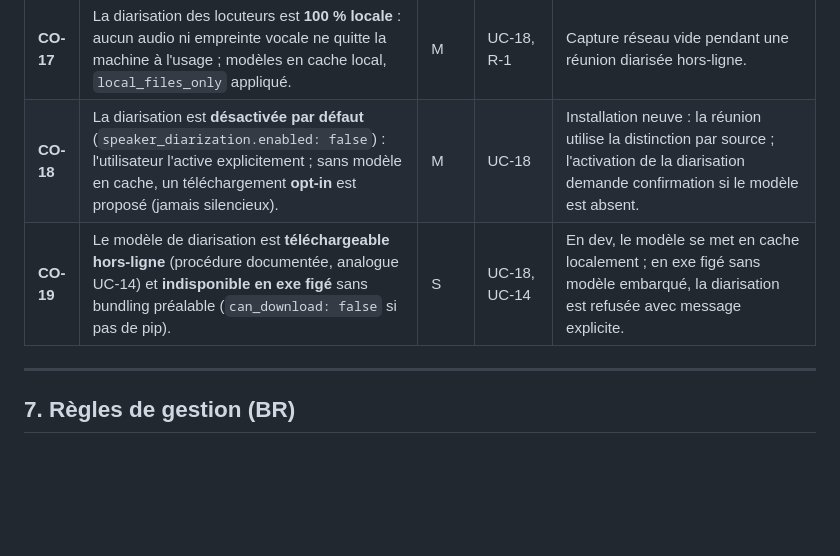
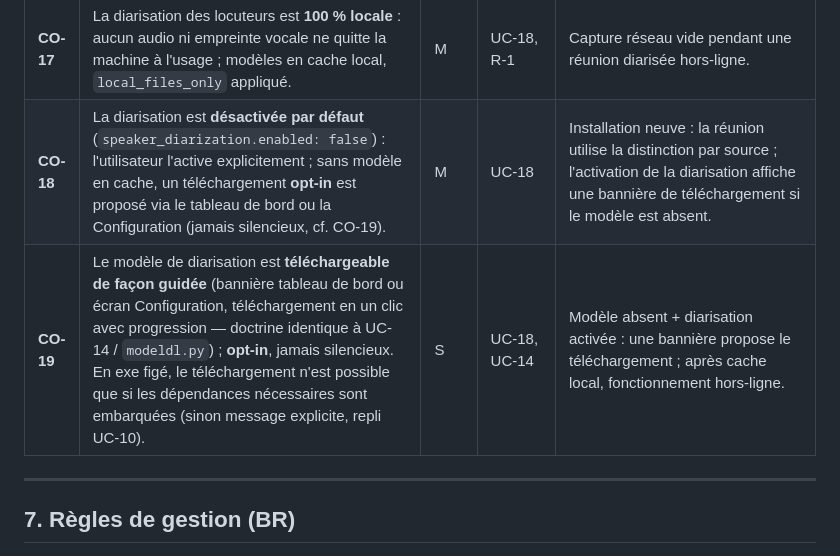
Before and after one commit to fxizel/whisperty_app, a Markdown page: docs/specifications/04-exigences-furps.md, the part around the change. Drawn GitHub-style; blank space fills up the shorter version.

```diff
--- a/docs/specifications/04-exigences-furps.md
+++ b/docs/specifications/04-exigences-furps.md
@@ -150,8 +150,8 @@ Priorité **MoSCoW** : `M` Must · `S` Should · `C` Could · `W` Won't.
 | **CO-15** | **Plateforme cible** : Windows 10/11 64 bits, **Python 3.10+** (vérifié jusqu'à 3.14.3, roues binaires disponibles, aucune compilation requise). | M | R-1 | L'installation via `pip install -r requirements.txt` réussit sans compilateur. |
 | **CO-16** | **Conformité / éthique** : l'enregistrement de réunion suppose le **consentement** des participants (responsabilité de l'utilisateur, rappelé par l'app). | M | UC-10, UC-18 | Le démarrage du mode réunion affiche un rappel de consentement. |
 | **CO-17** | La diarisation des locuteurs est **100 % locale** : aucun audio ni empreinte vocale ne quitte la machine à l'usage ; modèles en cache local, `local_files_only` appliqué. | M | UC-18, R-1 | Capture réseau vide pendant une réunion diarisée hors-ligne. |
-| **CO-18** | La diarisation est **désactivée par défaut** (`speaker_diarization.enabled: false`) : l'utilisateur l'active explicitement ; sans modèle en cache, un téléchargement **opt-in** est proposé (jamais silencieux). | M | UC-18 | Installation neuve : la réunion utilise la distinction par source ; l'activation de la diarisation demande confirmation si le modèle est absent. |
-| **CO-19** | Le modèle de diarisation est **téléchargeable hors-ligne** (procédure documentée, analogue UC-14) et **indisponible en exe figé** sans bundling préalable (`can_download: false` si pas de pip). | S | UC-18, UC-14 | En dev, le modèle se met en cache localement ; en exe figé sans modèle embarqué, la diarisation est refusée avec message explicite. |
+| **CO-18** | La diarisation est **désactivée par défaut** (`speaker_diarization.enabled: false`) : l'utilisateur l'active explicitement ; sans modèle en cache, un téléchargement **opt-in** est proposé via le tableau de bord ou la Configuration (jamais silencieux, cf. CO-19). | M | UC-18 | Installation neuve : la réunion utilise la distinction par source ; l'activation de la diarisation affiche une bannière de téléchargement si le modèle est absent. |
+| **CO-19** | Le modèle de diarisation est **téléchargeable de façon guidée** (bannière tableau de bord ou écran Configuration, téléchargement en un clic avec progression — doctrine identique à UC-14 / `modeldl.py`) ; **opt-in**, jamais silencieux. En exe figé, le téléchargement n'est possible que si les dépendances nécessaires sont embarquées (sinon message explicite, repli UC-10). | S | UC-18, UC-14 | Modèle absent + diarisation activée : une bannière propose le téléchargement ; après cache local, fonctionnement hors-ligne. |
 
 ---
 
```
Also changed, not shown: docs/specifications/03-cas-utilisation.md (+2 -2 lines).
